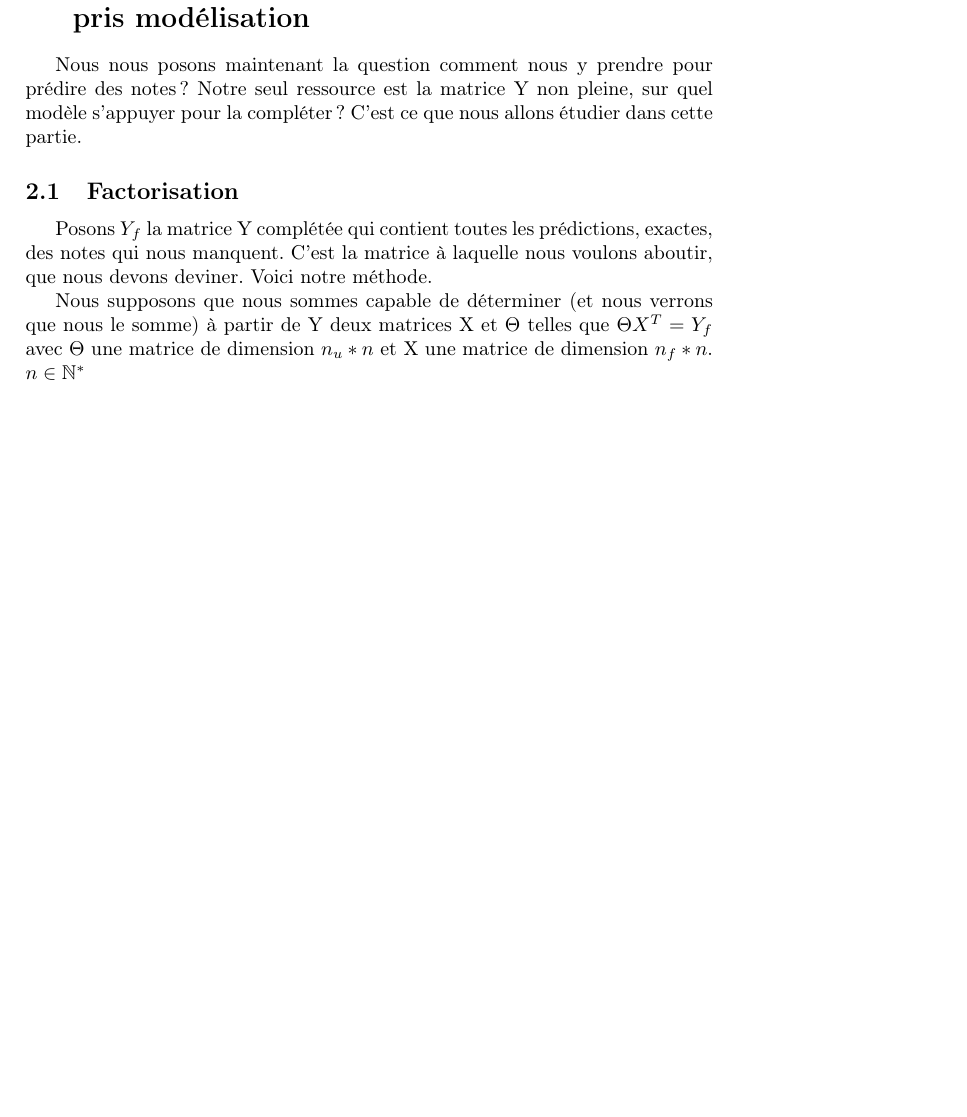
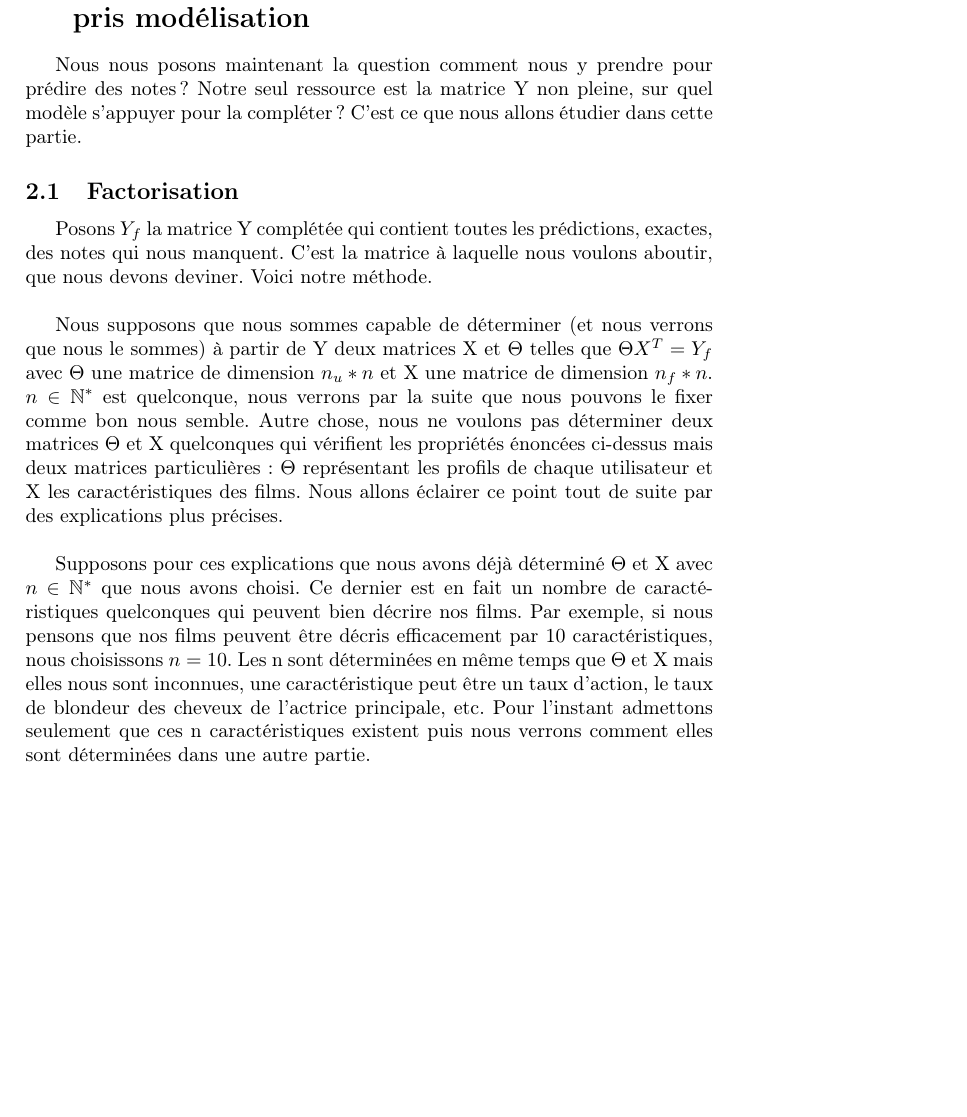
Before and after one commit to sambiak/recommandation-film, a LaTeX paper (compte rendu/compte_rendu.tex): part of page 2 of 3, cut so that both start at the same text, the shorter picture padded with empty space. Compiled offline with pdfLaTeX.

Commit message:
Ajout de la partie d'antho

```diff
--- a/compte rendu/compte_rendu.tex
+++ b/compte rendu/compte_rendu.tex
@@ -52,10 +52,13 @@ C'est ce que nous allons étudier dans cette partie.
 
 \subsection{Factorisation}
 
-Posons $Y_f$ la matrice Y complétée qui contient toutes les prédictions, exactes, des notes qui nous manquent. C'est la matrice à laquelle nous voulons aboutir, que nous devons deviner. Voici notre méthode.
+Posons $Y_f$ la matrice Y complétée qui contient toutes les prédictions, exactes, des notes qui nous manquent. C'est la matrice à laquelle nous voulons aboutir, que nous devons deviner. Voici notre méthode.\\
 
-Nous supposons que nous sommes capable de déterminer (et nous verrons que nous le somme) à partir de Y deux matrices X et $\Theta$ telles que $\Theta X^T = Y_f$ avec $\Theta$ une matrice de dimension $n_u * n$ et X une matrice de dimension $n_f*n$. $n\in\mathbb{N}^*$
+Nous supposons que nous sommes capable de déterminer (et nous verrons que nous le sommes) à partir de Y deux matrices X et $\Theta$ telles que $\Theta X^T = Y_f$ avec $\Theta$ une matrice de dimension $n_u * n$ et X une matrice de dimension $n_f * n$. $n \in \mathbb{N}^*$ est quelconque, nous verrons par la suite que nous pouvons le fixer comme bon nous semble.
+Autre chose, nous ne voulons pas déterminer deux matrices $\Theta$ et X quelconques qui vérifient les propriétés énoncées ci-dessus mais deux matrices particulières : $\Theta$ représentant les profils de chaque utilisateur et X les caractéristiques des films. Nous allons éclairer ce point tout de suite par des explications plus précises.\\
 
+Supposons pour ces explications que nous avons déjà déterminé $\Theta$ et X avec $n \in \mathbb{N}^*$ que nous avons choisi. Ce dernier est en fait un nombre de caractéristiques quelconques qui peuvent bien décrire nos films. Par exemple, si nous pensons que nos films peuvent être décris efficacement par 10 caractéristiques, nous choisissons $n = 10$.
+Les n sont déterminées en même temps que $\Theta$ et X mais elles nous sont inconnues, une caractéristique peut être un taux d'action, le taux de blondeur des cheveux de l'actrice principale, etc. Pour l'instant admettons seulement que ces n caractéristiques existent puis nous verrons comment elles sont déterminées dans une autre partie.
 
 
 
```
